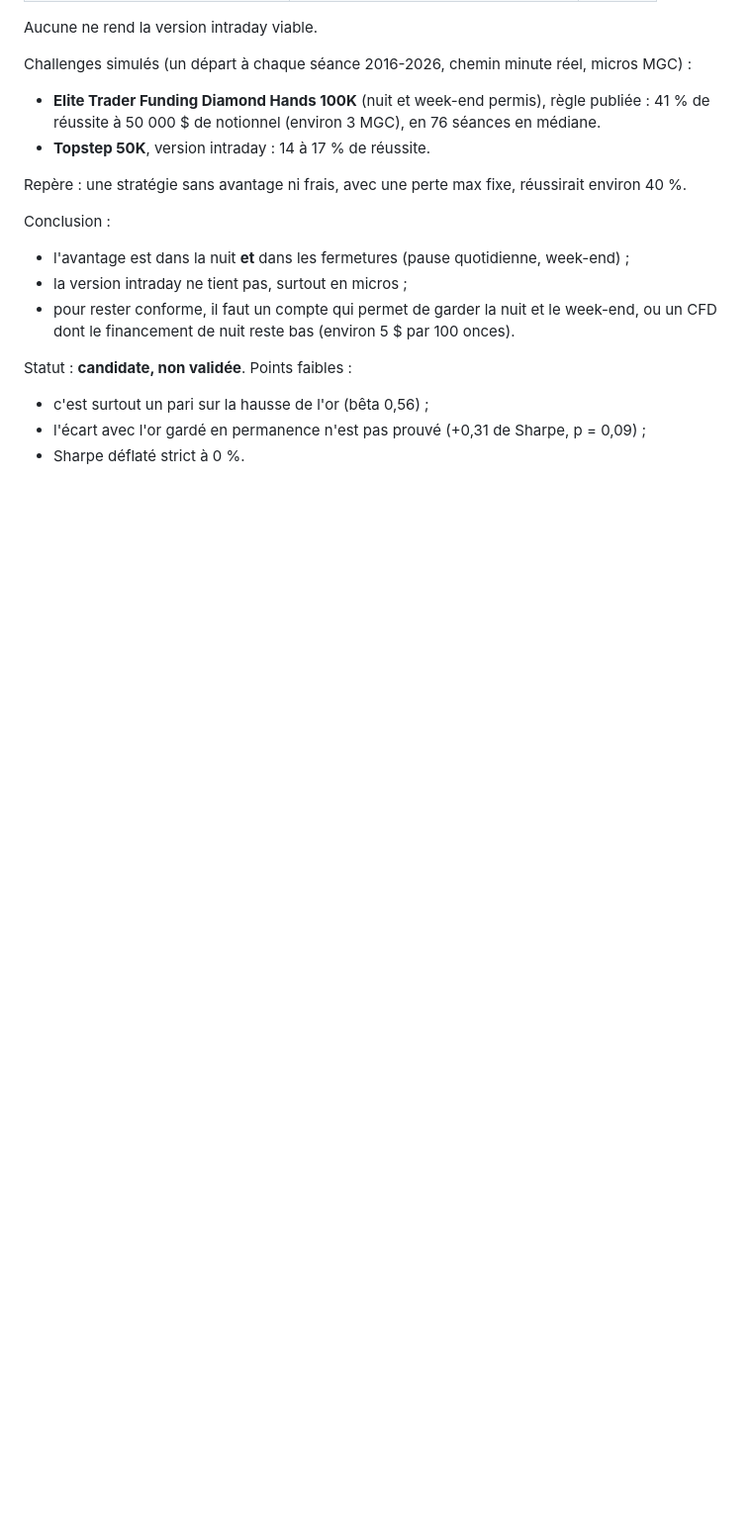
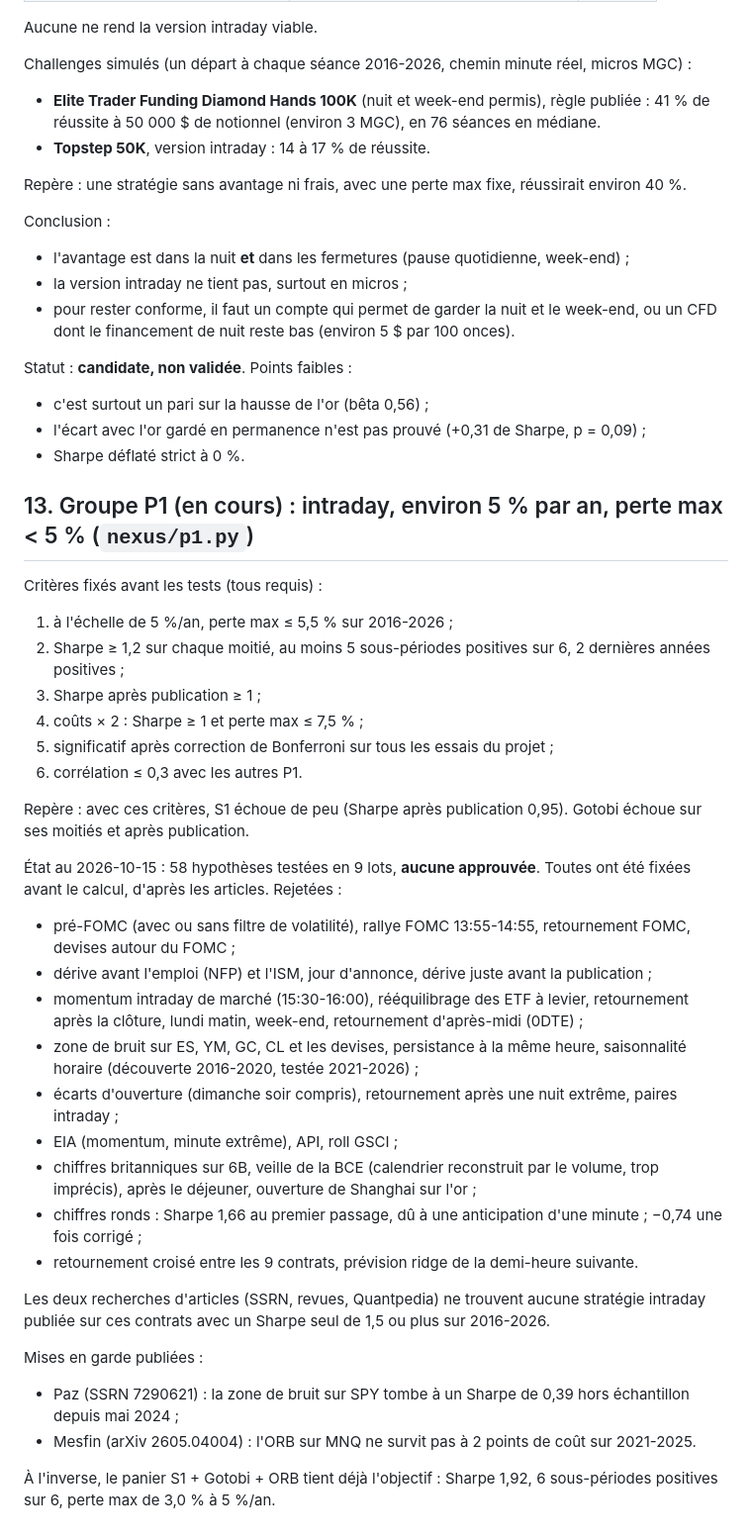
Before and after one commit to Mathisuuuu/FineShit, a Markdown page: Python/LISEZMOI.md, the part around the change. Shown at 99% size. Rendered like a GitHub page; blank space fills up the shorter version.

Commit message:
Groupe P1 : criteres, etat de la recherche (58 hypotheses, aucune approuvee) et mises en garde publiees
Co-Authored-By: Claude Opus 5.5 <noreply@anthropic.com>
Claude-Session: https://claude.ai/code/session_015CUR6dNh7JPvy1zmddp5DL

```diff
--- a/Python/LISEZMOI.md
+++ b/Python/LISEZMOI.md
@@ -502,3 +502,41 @@ Statut : **candidate, non validée**. Points faibles :
 - c'est surtout un pari sur la hausse de l'or (bêta 0,56) ;
 - l'écart avec l'or gardé en permanence n'est pas prouvé (+0,31 de Sharpe, p = 0,09) ;
 - Sharpe déflaté strict à 0 %.
+
+## 13. Groupe P1 (en cours) : intraday, environ 5 % par an, perte max < 5 % (`nexus/p1.py`)
+
+Critères fixés avant les tests (tous requis) :
+1. à l'échelle de 5 %/an, perte max ≤ 5,5 % sur 2016-2026 ;
+2. Sharpe ≥ 1,2 sur chaque moitié, au moins 5 sous-périodes positives sur 6, 2 dernières années positives ;
+3. Sharpe après publication ≥ 1 ;
+4. coûts × 2 : Sharpe ≥ 1 et perte max ≤ 7,5 % ;
+5. significatif après correction de Bonferroni sur tous les essais du projet ;
+6. corrélation ≤ 0,3 avec les autres P1.
+
+Repère : avec ces critères, S1 échoue de peu (Sharpe après publication 0,95). Gotobi échoue sur ses moitiés et
+après publication.
+
+État au 2026-10-15 : 58 hypothèses testées en 9 lots, **aucune approuvée**. Toutes ont été fixées avant le
+calcul, d'après les articles. Rejetées :
+- pré-FOMC (avec ou sans filtre de volatilité), rallye FOMC 13:55-14:55, retournement FOMC, devises autour du FOMC ;
+- dérive avant l'emploi (NFP) et l'ISM, jour d'annonce, dérive juste avant la publication ;
+- momentum intraday de marché (15:30-16:00), rééquilibrage des ETF à levier, retournement après la clôture,
+  lundi matin, week-end, retournement d'après-midi (0DTE) ;
+- zone de bruit sur ES, YM, GC, CL et les devises, persistance à la même heure, saisonnalité horaire (découverte
+  2016-2020, testée 2021-2026) ;
+- écarts d'ouverture (dimanche soir compris), retournement après une nuit extrême, paires intraday ;
+- EIA (momentum, minute extrême), API, roll GSCI ;
+- chiffres britanniques sur 6B, veille de la BCE (calendrier reconstruit par le volume, trop imprécis),
+  après le déjeuner, ouverture de Shanghai sur l'or ;
+- chiffres ronds : Sharpe 1,66 au premier passage, dû à une anticipation d'une minute ; −0,74 une fois corrigé ;
+- retournement croisé entre les 9 contrats, prévision ridge de la demi-heure suivante.
+
+Les deux recherches d'articles (SSRN, revues, Quantpedia) ne trouvent aucune stratégie intraday publiée sur ces
+contrats avec un Sharpe seul de 1,5 ou plus sur 2016-2026.
+
+Mises en garde publiées :
+- Paz (SSRN 7290621) : la zone de bruit sur SPY tombe à un Sharpe de 0,39 hors échantillon depuis mai 2024 ;
+- Mesfin (arXiv 2605.04004) : l'ORB sur MNQ ne survit pas à 2 points de coût sur 2021-2025.
+
+À l'inverse, le panier S1 + Gotobi + ORB tient déjà l'objectif : Sharpe 1,92, 6 sous-périodes positives sur 6,
+perte max de 3,0 % à 5 %/an.
```
